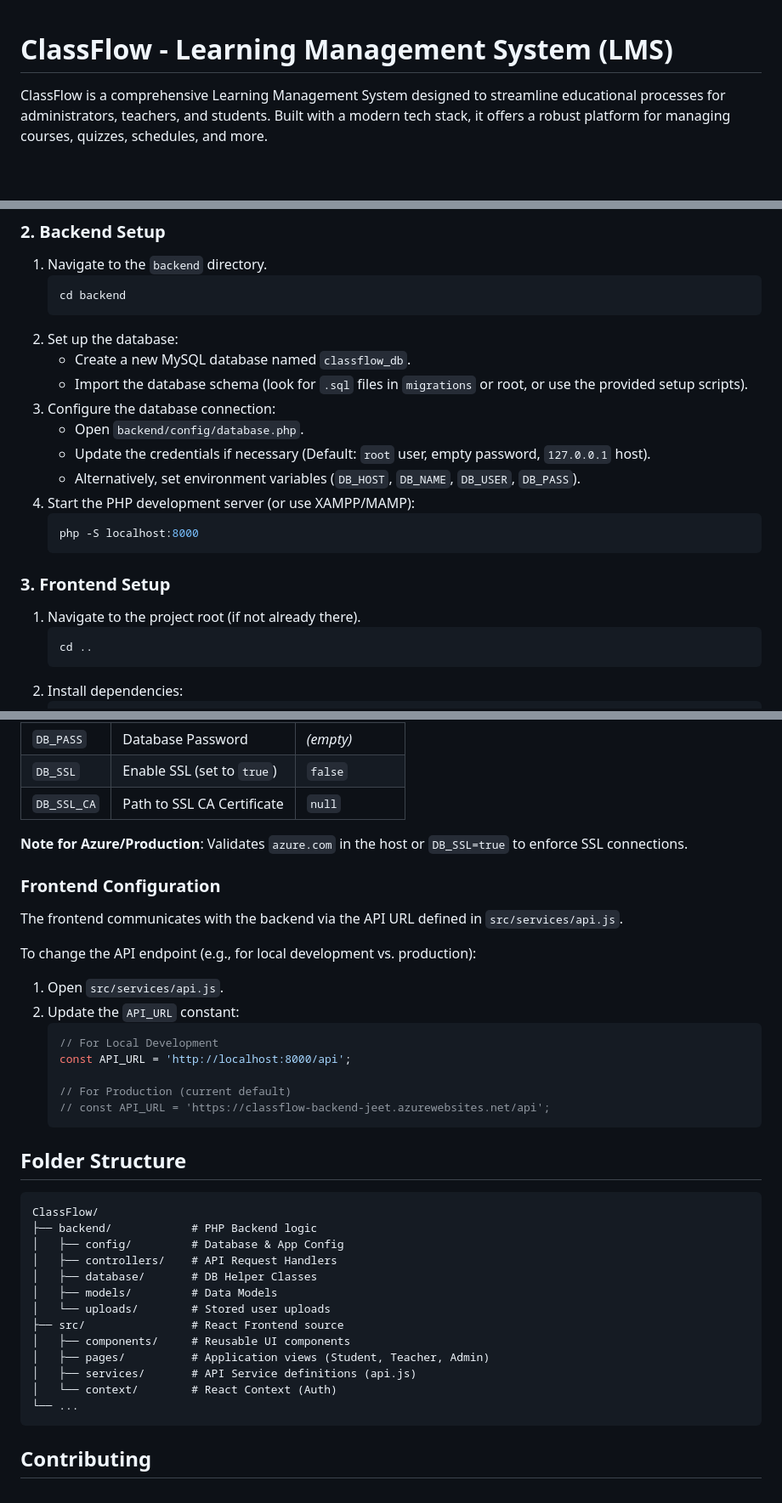
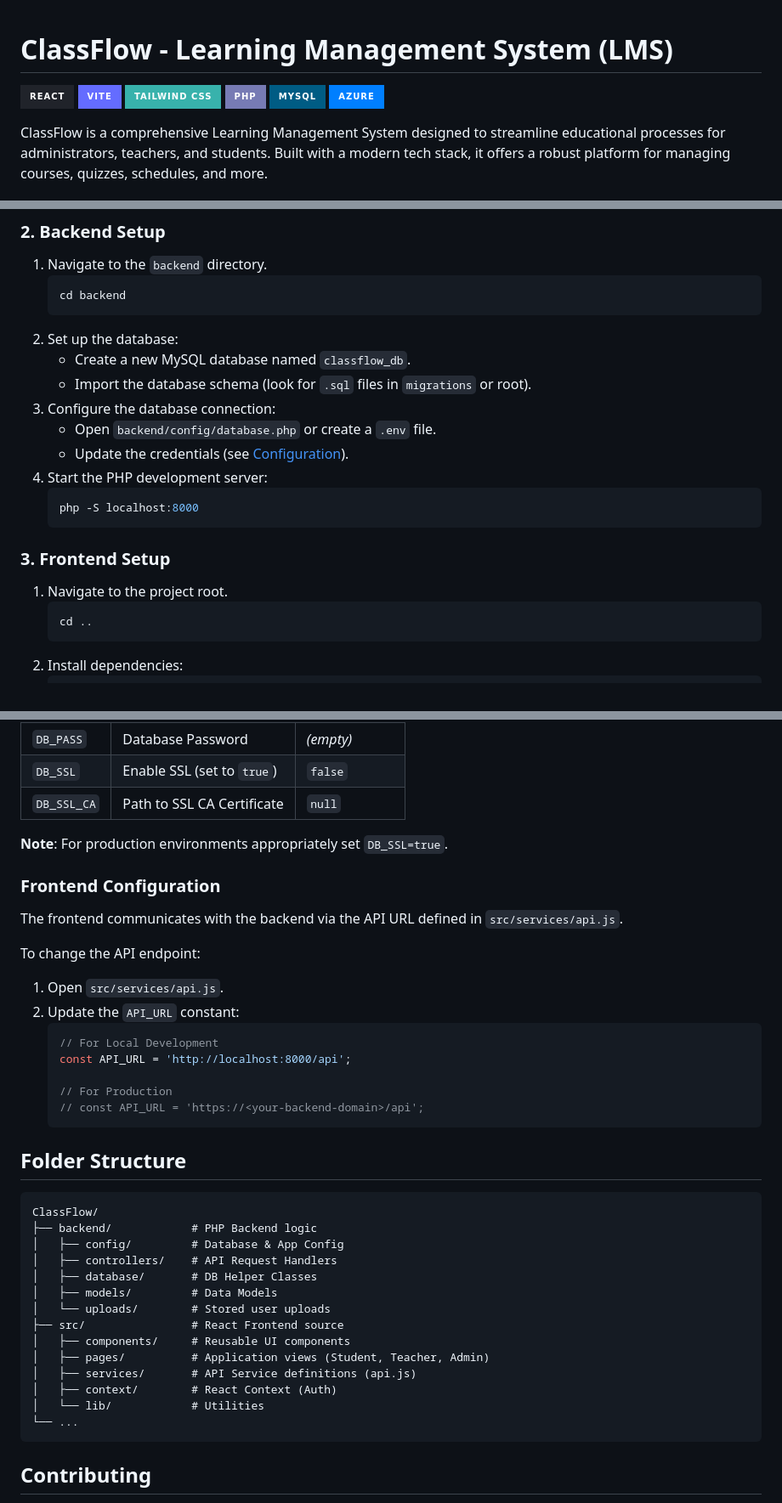
Before and after one commit to JeetPitale/ClassFlow, a Markdown page: README.md, 3 parts joined by grey strips. Shown at 85% size. GitHub-like rendering; badges without logos; blank space fills up the shorter version.

Commit message:
docs: Add technology badges, refine installation and configuration instructions, and update folder structure in README.

````diff
--- a/README.md
+++ b/README.md
@@ -1,4 +1,11 @@
 # ClassFlow - Learning Management System (LMS)
+
+![React](https://img.shields.io/badge/React-20232A?style=for-the-badge&logo=react&logoColor=61DAFB)
+![Vite](https://img.shields.io/badge/Vite-646CFF?style=for-the-badge&logo=Vite&logoColor=white)
+![Tailwind CSS](https://img.shields.io/badge/Tailwind_CSS-38B2AC?style=for-the-badge&logo=tailwind-css&logoColor=white)
+![PHP](https://img.shields.io/badge/PHP-777BB4?style=for-the-badge&logo=php&logoColor=white)
+![MySQL](https://img.shields.io/badge/MySQL-005C84?style=for-the-badge&logo=mysql&logoColor=white)
+![Azure](https://img.shields.io/badge/Azure-007FFF?style=for-the-badge&logo=microsoft-azure&logoColor=white)
 
 ClassFlow is a comprehensive Learning Management System designed to streamline educational processes for administrators, teachers, and students. Built with a modern tech stack, it offers a robust platform for managing courses, quizzes, schedules, and more.
 
@@ -61,18 +68,17 @@ cd ClassFlow
     ```
 2.  Set up the database:
     - Create a new MySQL database named `classflow_db`.
-    - Import the database schema (look for `.sql` files in `migrations` or root, or use the provided setup scripts).
+    - Import the database schema (look for `.sql` files in `migrations` or root).
 3.  Configure the database connection:
-    - Open `backend/config/database.php`.
-    - Update the credentials if necessary (Default: `root` user, empty password, `127.0.0.1` host).
-    - Alternatively, set environment variables (`DB_HOST`, `DB_NAME`, `DB_USER`, `DB_PASS`).
-4.  Start the PHP development server (or use XAMPP/MAMP):
+    - Open `backend/config/database.php` or create a `.env` file.
+    - Update the credentials (see [Configuration](#configuration)).
+4.  Start the PHP development server:
     ```bash
     php -S localhost:8000
     ```
 
 ### 3. Frontend Setup
-1.  Navigate to the project root (if not already there).
+1.  Navigate to the project root.
     ```bash
     cd ..
     ```
@@ -100,20 +106,20 @@ The backend uses **Environment Variables** for database connection. You can set
 | `DB_SSL` | Enable SSL (set to `true`) | `false` |
 | `DB_SSL_CA` | Path to SSL CA Certificate | `null` |
 
-**Note for Azure/Production**: Validates `azure.com` in the host or `DB_SSL=true` to enforce SSL connections.
+**Note**: For production environments appropriately set `DB_SSL=true`.
 
 ### Frontend Configuration
 The frontend communicates with the backend via the API URL defined in `src/services/api.js`.
 
-To change the API endpoint (e.g., for local development vs. production):
+To change the API endpoint:
 1.  Open `src/services/api.js`.
 2.  Update the `API_URL` constant:
     ```javascript
     // For Local Development
     const API_URL = 'http://localhost:8000/api';
 
-    // For Production (current default)
-    // const API_URL = 'https://classflow-backend-jeet.azurewebsites.net/api';
+    // For Production
+    // const API_URL = 'https://<your-backend-domain>/api';
     ```
 
 ## Folder Structure
@@ -130,7 +136,8 @@ ClassFlow/
 │   ├── components/     # Reusable UI components
 │   ├── pages/          # Application views (Student, Teacher, Admin)
 │   ├── services/       # API Service definitions (api.js)
-│   └── context/        # React Context (Auth)
+│   ├── context/        # React Context (Auth)
+│   └── lib/            # Utilities
 └── ...
 ```
 
````
Also changed, not shown: other parts of README.md (+3 -3 lines).
